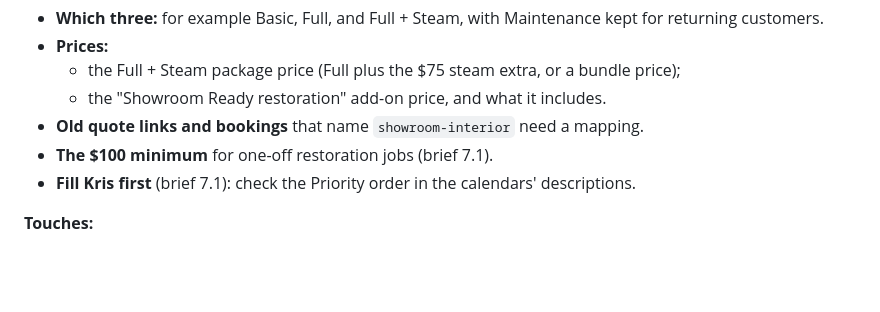
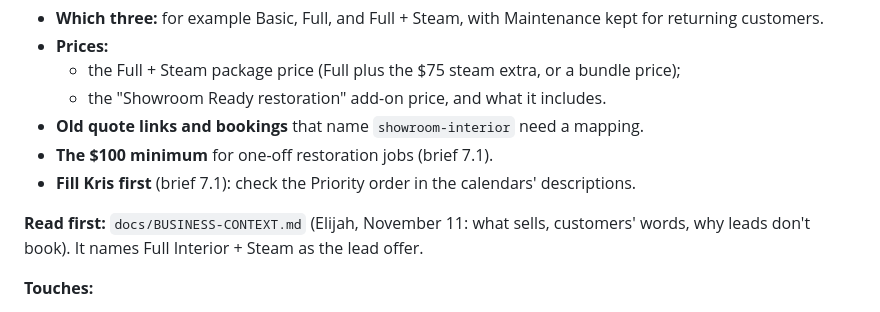
Before and after one commit to Ert850/513-Auto-Clean, a Markdown page: docs/QUEUE-AFTER-FRIDAY.md, the part around the change. GitHub-like rendering; blank space fills up the shorter version.

Commit message:
Queue: read BUSINESS-CONTEXT.md before the interior package work
Co-Authored-By: Claude Opus 5.5 <noreply@anthropic.com>

```diff
--- a/docs/QUEUE-AFTER-FRIDAY.md
+++ b/docs/QUEUE-AFTER-FRIDAY.md
@@ -39,6 +39,8 @@ Work that's agreed but deliberately not started before Friday. Newest first.
 - **The $100 minimum** for one-off restoration jobs (brief 7.1).
 - **Fill Kris first** (brief 7.1): check the Priority order in the calendars' descriptions.
 
+**Read first:** `docs/BUSINESS-CONTEXT.md` (Elijah, November 11: what sells, customers' words, why leads don't book). It names Full Interior + Steam as the lead offer.
+
 **Touches:**
 - `web/lib/catalog/` (prices live only there);
 - the package cards rendered into `index.html` and `services.html`;
```
